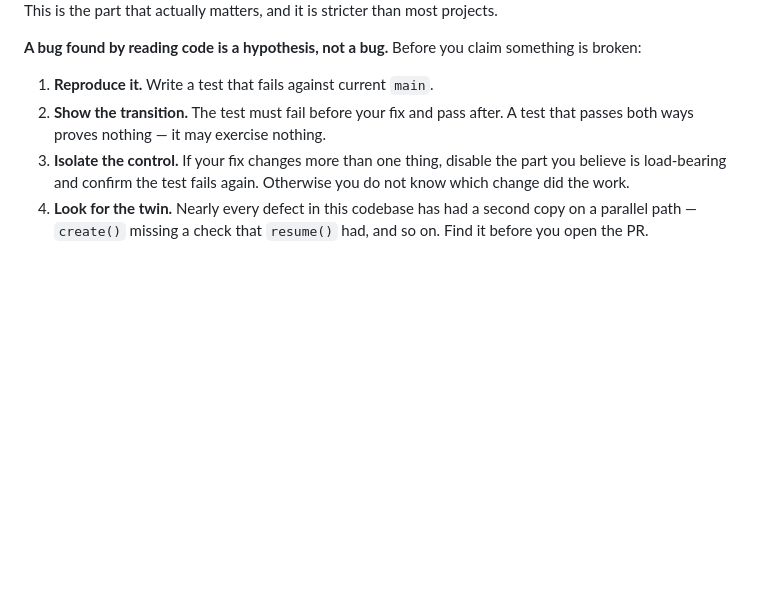
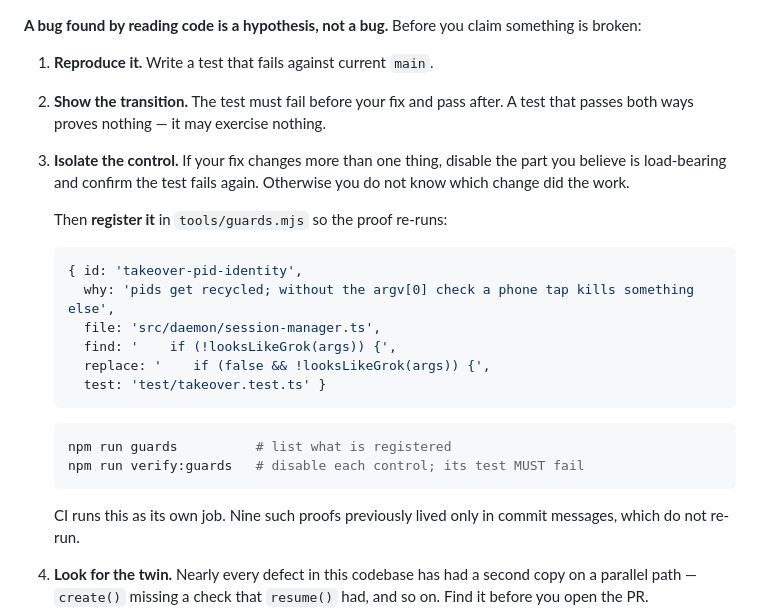
Before and after one commit to sandeep-alluru/grokrc, a Markdown page: CONTRIBUTING.md, the part around the change. Rendered like a GitHub page; blank space fills up the shorter version.

````diff
--- a/CONTRIBUTING.md
+++ b/CONTRIBUTING.md
@@ -102,6 +102,25 @@ is broken:
 3. **Isolate the control.** If your fix changes more than one thing, disable the part
    you believe is load-bearing and confirm the test fails again. Otherwise you do not
    know which change did the work.
+
+   Then **register it** in `tools/guards.mjs` so the proof re-runs:
+
+   ```js
+   { id: 'takeover-pid-identity',
+     why: 'pids get recycled; without the argv[0] check a phone tap kills something else',
+     file: 'src/daemon/session-manager.ts',
+     find: '    if (!looksLikeGrok(args)) {',
+     replace: '    if (false && !looksLikeGrok(args)) {',
+     test: 'test/takeover.test.ts' }
+   ```
+
+   ```bash
+   npm run guards          # list what is registered
+   npm run verify:guards   # disable each control; its test MUST fail
+   ```
+
+   CI runs this as its own job. Nine such proofs previously lived only in commit
+   messages, which do not re-run.
 4. **Look for the twin.** Nearly every defect in this codebase has had a second copy on
    a parallel path — `create()` missing a check that `resume()` had, and so on. Find it
    before you open the PR.
````
Also changed, not shown: README.md (+4 -3 lines), docs/screenshots/approval.png, docs/screenshots/live-turn.png, docs/screenshots/resume-bar.png, docs/screenshots/resumed-session.png, 7 other files.
